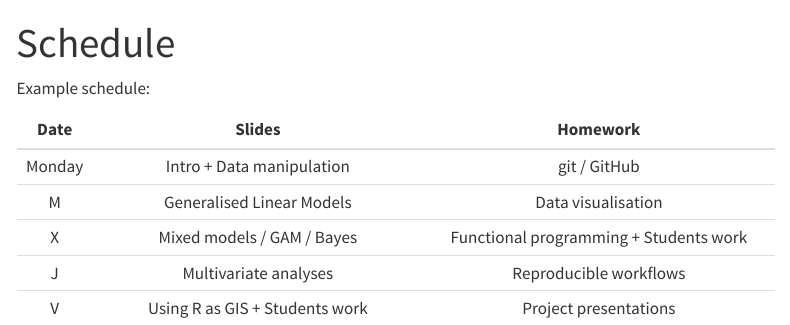
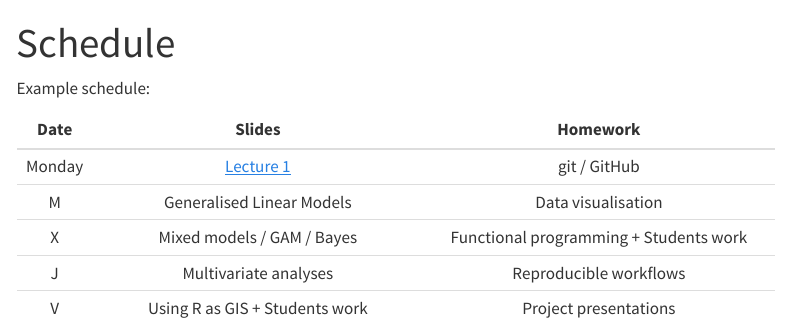
Before and after one commit to karamccor/bios645-sp24, a Quarto document (schedule.qmd): the page in a window 1100 px wide, from its top. Rendered offline with R 4.5, knitr and Pandoc in place of Quarto, with nearby package versions; menus at the side of the page are left out.

Commit message:
add lecture 1

```diff
--- /dev/null
+++ b/lectures/lecture1.qmd
@@ -0,0 +1,13 @@
+---
+title: "lecture1"
+format: revealjs
+editor: visual
+---
+
+## Hello world
+
+- How are you
+
+## Here is another slide
+
+- Hola
--- a/schedule.qmd
+++ b/schedule.qmd
@@ -6,7 +6,7 @@ Example schedule:
 
 |  Date   |                Slides              |          Homework                     |
 |:-------:|:-----------------------------------:|:--------------------------------------:|
-|  Monday  | Intro + Data manipulation           | git / GitHub                           |
+|  Monday  | [Lecture 1](lectures/lecture1.qmd)           | git / GitHub                           |
 |  M  | Generalised Linear Models           | Data visualisation                     |
 |  X  | Mixed models / GAM / Bayes          | Functional programming + Students work |
 |  J  | Multivariate analyses               | Reproducible workflows                 |
```
